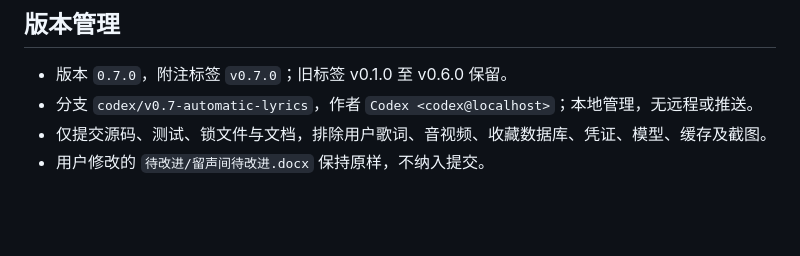
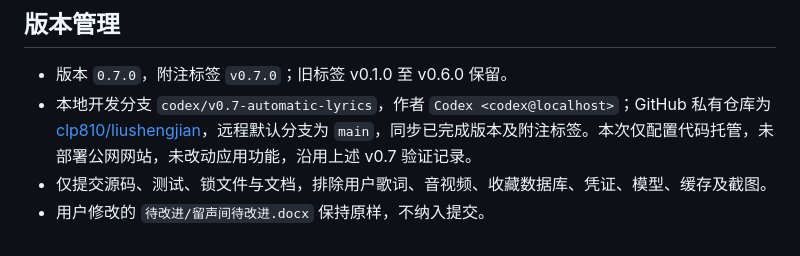
Before and after one commit to clp810/liushengjian, a Markdown page: docs/STATUS.md, the part around the change. Rendered like a GitHub page; blank space fills up the shorter version.

```diff
--- a/docs/STATUS.md
+++ b/docs/STATUS.md
@@ -64,6 +64,6 @@
 ## 版本管理
 
 - 版本 `0.7.0`，附注标签 `v0.7.0`；旧标签 v0.1.0 至 v0.6.0 保留。
-- 分支 `codex/v0.7-automatic-lyrics`，作者 `Codex <codex@localhost>`；本地管理，无远程或推送。
+- 本地开发分支 `codex/v0.7-automatic-lyrics`，作者 `Codex <codex@localhost>`；GitHub 私有仓库为 [clp810/liushengjian](https://github.com/clp810/liushengjian)，远程默认分支为 `main`，同步已完成版本及附注标签。本次仅配置代码托管，未部署公网网站，未改动应用功能，沿用上述 v0.7 验证记录。
 - 仅提交源码、测试、锁文件与文档，排除用户歌词、音视频、收藏数据库、凭证、模型、缓存及截图。
 - 用户修改的 `待改进/留声间待改进.docx` 保持原样，不纳入提交。
```
Also changed, not shown: README.md (+1 -1 lines).
